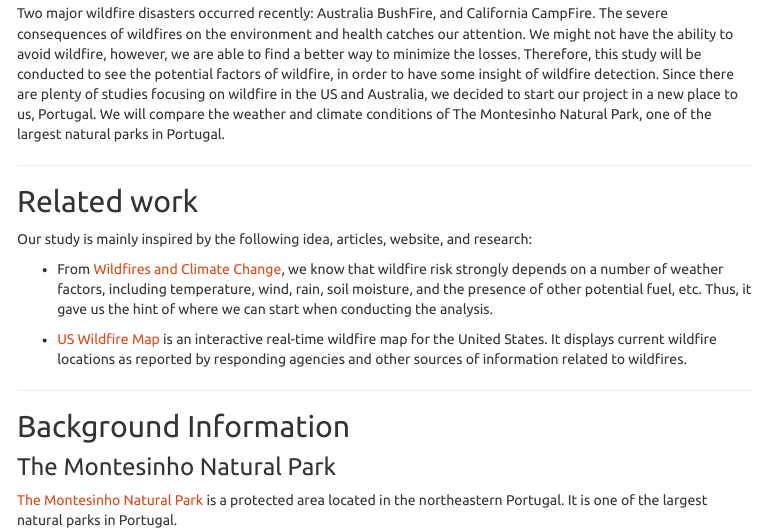
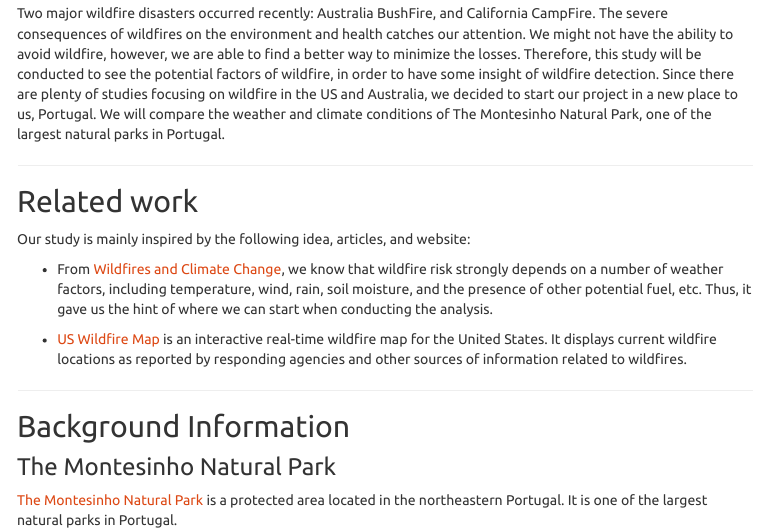
Before and after one commit to tracici25/charmander-project.github.io, an R Markdown document (report_draft.Rmd): the page in a window 1100 px wide, from 160 px down. The pictures show the output file report_draft.html that the author committed with the source, opened offline; library style sheets and scripts come from the installed R packages; menus at the side of the page are left out.

Commit message:
slightly fix

```diff
--- a/report_draft.Rmd
+++ b/report_draft.Rmd
@@ -40,15 +40,12 @@ Two major wildfire disasters occurred recently: Australia BushFire, and Californ
 
 ## Related work
 
-Our study is mainly inspired by the following idea, articles, website, and research:
+Our study is mainly inspired by the following idea, articles, and website:
 
 * From [Wildfires and Climate Change](https://www.c2es.org/content/wildfires-and-climate-change/), we know that wildfire risk strongly depends on a number of weather factors, including temperature, wind, rain, soil moisture, and the presence of other potential fuel, etc. Thus, it gave us the hint of where we can start when conducting the analysis.
 
 
 * [US Wildfire Map](https://www.esri.com/en-us/disaster-response/disasters/wildfires) is an interactive real-time wildfire map for the United States. It displays current wildfire locations as reported by responding agencies and other sources of information related to wildfires.
-
-
-
 
 
 ***
```
Also changed, not shown: about.html, barchart.html, barchart_draft.html, report_draft.html, report_draft.Rmd (1 more changed lines).
